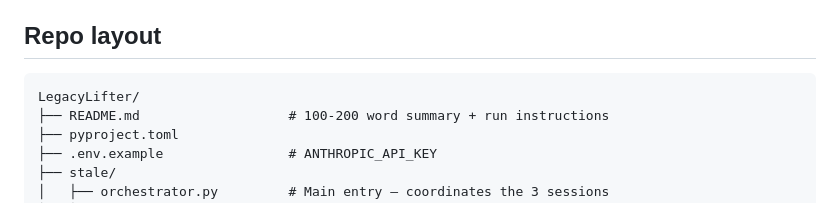
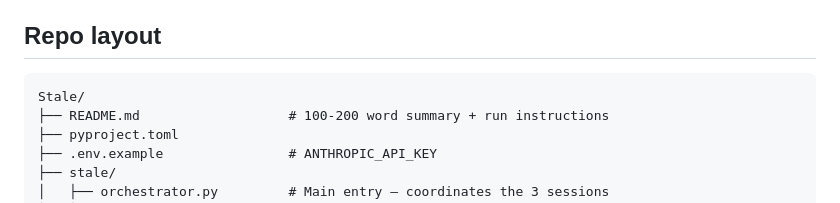
Before and after one commit to Rayan-and-beyond/Stale, a Markdown page: docs/architecture.md, the part around the change. Rendered like a GitHub page.

````diff
--- a/docs/architecture.md
+++ b/docs/architecture.md
@@ -179,7 +179,7 @@ Outputs: `verified.json` (every finding annotated) + `findings_kept.json` (only
 ## Repo layout
 
 ```
-LegacyLifter/
+Stale/
 ├── README.md                   # 100-200 word summary + run instructions
 ├── pyproject.toml
 ├── .env.example                # ANTHROPIC_API_KEY
````
Also changed, not shown: README.md (+1 -1 lines), STATE.md (+1 -1 lines).
